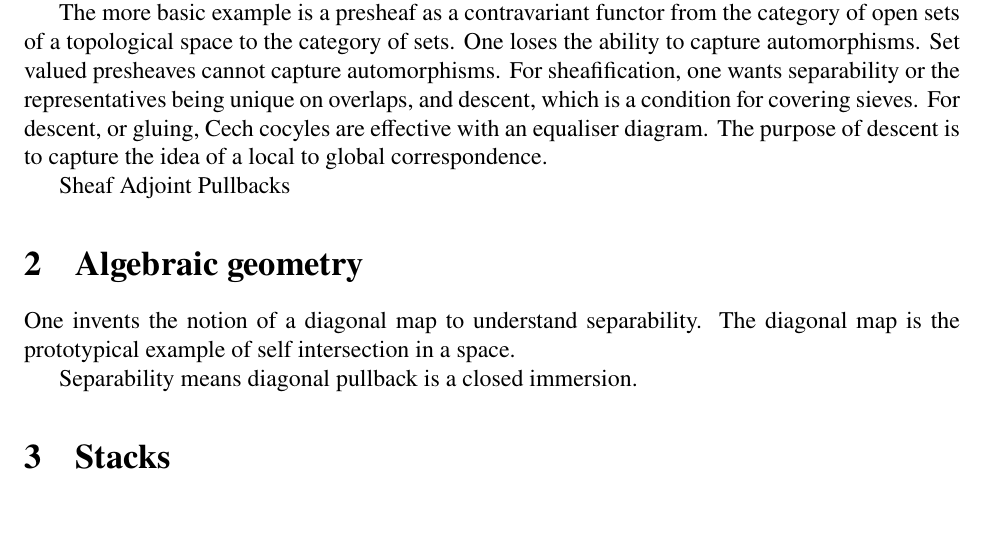
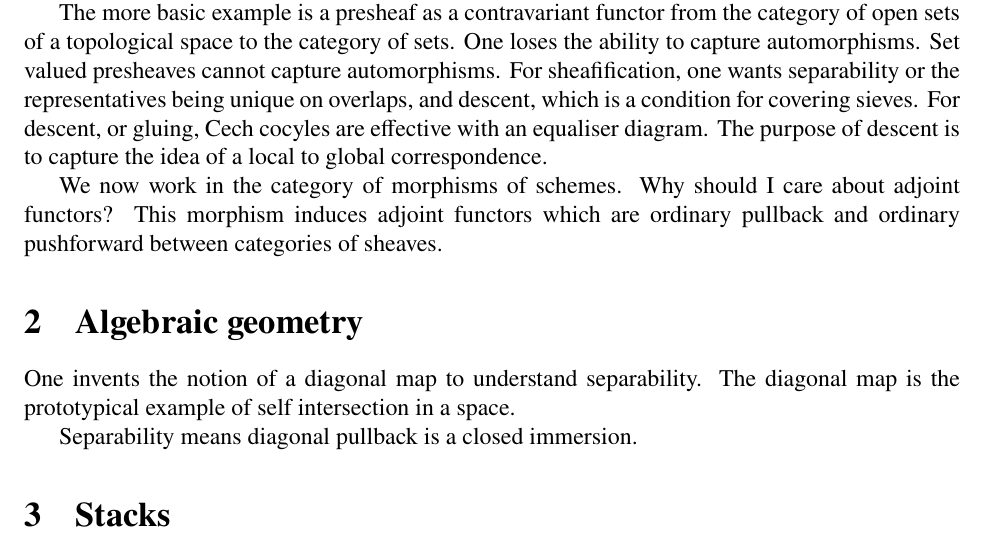
Before and after one commit to yujieteo/notes, a LaTeX document (main.tex, which reads notes/six-operations.tex): part of page 2 of 2 before the commit and part of page 2 of 3 after it, cut so that both start at the same text. Compiled offline with pdfLaTeX.

Commit message:
feat: add notes

```diff
--- a/notes/six-operations.tex
+++ b/notes/six-operations.tex
@@ -10,7 +10,4 @@ To invent the notion of global to local correspondences, one needs some form of
 
 The more basic example is a presheaf as a contravariant functor from the category of open sets of a topological space to the category of sets. One loses the ability to capture automorphisms. Set valued presheaves cannot capture automorphisms. For sheafification, one wants separability or the representatives being unique on overlaps, and descent, which is a condition for covering sieves. For descent, or gluing, Cech cocyles are effective with an equaliser diagram. The purpose of descent is to capture the idea of a local to global correspondence.
 
-
-Sheaf
-Adjoint
-Pullbacks
+We now work in the category of morphisms of schemes. Why should I care about adjoint functors? This morphism induces adjoint functors which are ordinary pullback and ordinary pushforward between categories of sheaves.
```
Also changed, not shown: main.pdf.
